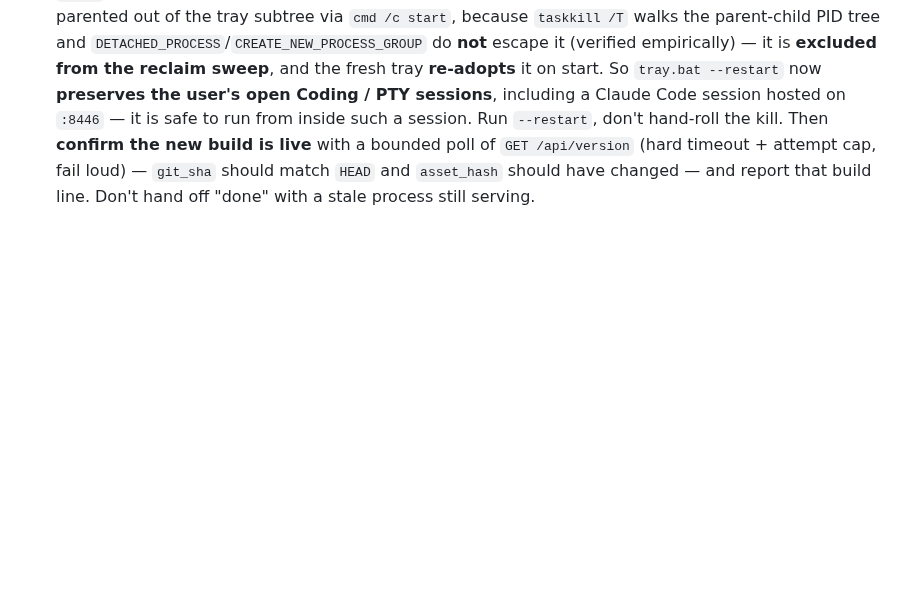
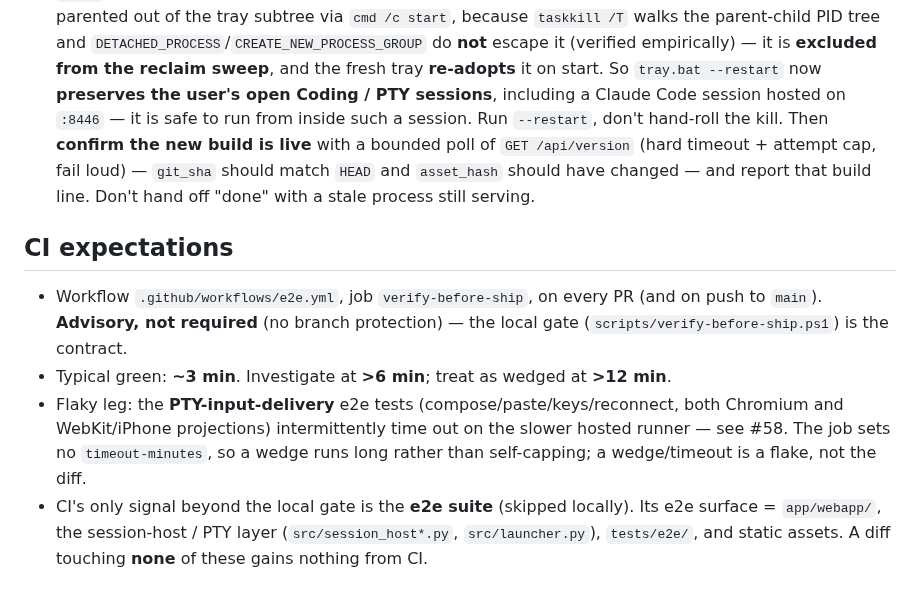
Before and after one commit to ferraroroberto/app-launcher, a Markdown page: CLAUDE.md, the part around the change. Rendered like a GitHub page; blank space fills up the shorter version.

Commit message:
docs: add CI-expectations block to CLAUDE.md (#153)
- document e2e.yml/verify-before-ship as advisory (no branch protection)
- record typical green (~3 min) + investigate/wedged thresholds
- note the PTY-input flaky leg and absent timeout-minutes (see #58)
- declare the e2e surface so /issue-finish can skip-the-wait correctly

```diff
--- a/CLAUDE.md
+++ b/CLAUDE.md
@@ -126,3 +126,9 @@ Phone-first launcher hub for the rest of the home stack. Four tabs: **Coding** (
 - The unified app registry lives in `config/apps.json` (gitignored, committed sample in `config/apps.sample.json`). Every row in `apps.json` has a `kind` field: `streamlit` | `webapp` | `tunnel` — these back the **Apps** tab. The **Coding** and **Life OS** tabs need no registry; they list directories live. The **Jobs** tab is backed by `config/jobs.json`.
 - **Verification:** during a dev loop, run the e2e suite with the tray up — `.\scripts\run-e2e.ps1` (both projections) or `--browser chromium` for a faster pass. It runs `tests/e2e/test_smoke.py` plus a regression test per closed iPhone bite (cache hygiene, index revalidation, WS reconnect #28, paste button #29, paste framing #64/#111, pywinpty loopback hidden, Edge mirror window #20, WebKit viewport #31, terminal fling-scroll #23, git-status flags #115, off-main status popover #139, Life tile inline row #124, keyboard-aware terminal overlay #135). Byte-loss at the PTY write boundary has a non-browser real-PTY guard, `tests/test_session_host_pty_realpty.py` (in the `not smoke` suite). Before declaring any webapp/launcher/session-host change done, run the full pre-ship gate `pwsh -File scripts/verify-before-ship.ps1` (boots its own disposable webapp + session-host — no tray needed). See README "Playwright smoke + regression tests" and "Verifying changes before ship" for detail. The non-browser suite alone is `pytest tests -m "not smoke" -v`.
 - **Restart and verify before hand-off:** the running webapp has no hot-reload — code edits do nothing until the `:8445` process is restarted. After the pre-ship gate passes, restart the webapp so I can immediately test on the phone, *unless I said not to*. The canonical restart is **`tray.bat --restart`** — orphan-proof reclaim-then-start: it kills the tray subtree (tray + webapp `:8445` + cloudflared), reclaims `:8445` (webapp) by PID scoped to this repo's `.venv` (CommandLine-matched), then starts fresh. **The `:8446` session-host is detach-compliant (project-scaffolding#35):** it is spawned **detached** — re-parented out of the tray subtree via `cmd /c start`, because `taskkill /T` walks the parent-child PID tree and `DETACHED_PROCESS`/`CREATE_NEW_PROCESS_GROUP` do **not** escape it (verified empirically) — it is **excluded from the reclaim sweep**, and the fresh tray **re-adopts** it on start. So `tray.bat --restart` now **preserves the user's open Coding / PTY sessions**, including a Claude Code session hosted on `:8446` — it is safe to run from inside such a session. Run `--restart`, don't hand-roll the kill. Then **confirm the new build is live** with a bounded poll of `GET /api/version` (hard timeout + attempt cap, fail loud) — `git_sha` should match `HEAD` and `asset_hash` should have changed — and report that build line. Don't hand off "done" with a stale process still serving.
+
+## CI expectations
+- Workflow `.github/workflows/e2e.yml`, job `verify-before-ship`, on every PR (and on push to `main`). **Advisory, not required** (no branch protection) — the local gate (`scripts/verify-before-ship.ps1`) is the contract.
+- Typical green: **~3 min**. Investigate at **>6 min**; treat as wedged at **>12 min**.
+- Flaky leg: the **PTY-input-delivery** e2e tests (compose/paste/keys/reconnect, both Chromium and WebKit/iPhone projections) intermittently time out on the slower hosted runner — see #58. The job sets no `timeout-minutes`, so a wedge runs long rather than self-capping; a wedge/timeout is a flake, not the diff.
+- CI's only signal beyond the local gate is the **e2e suite** (skipped locally). Its e2e surface = `app/webapp/`, the session-host / PTY layer (`src/session_host*.py`, `src/launcher.py`), `tests/e2e/`, and static assets. A diff touching **none** of these gains nothing from CI.
```
